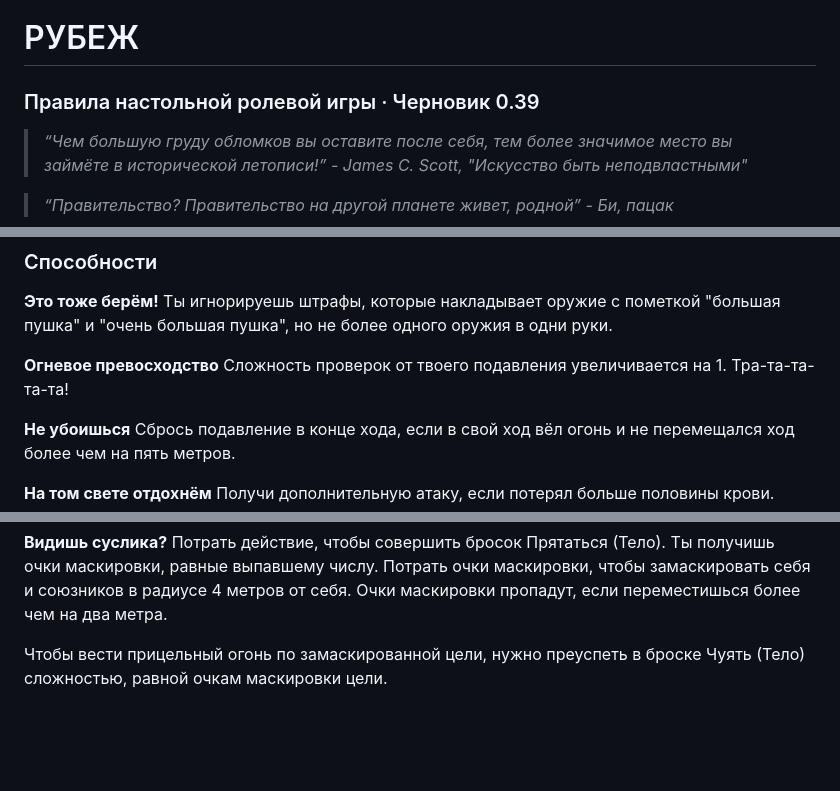
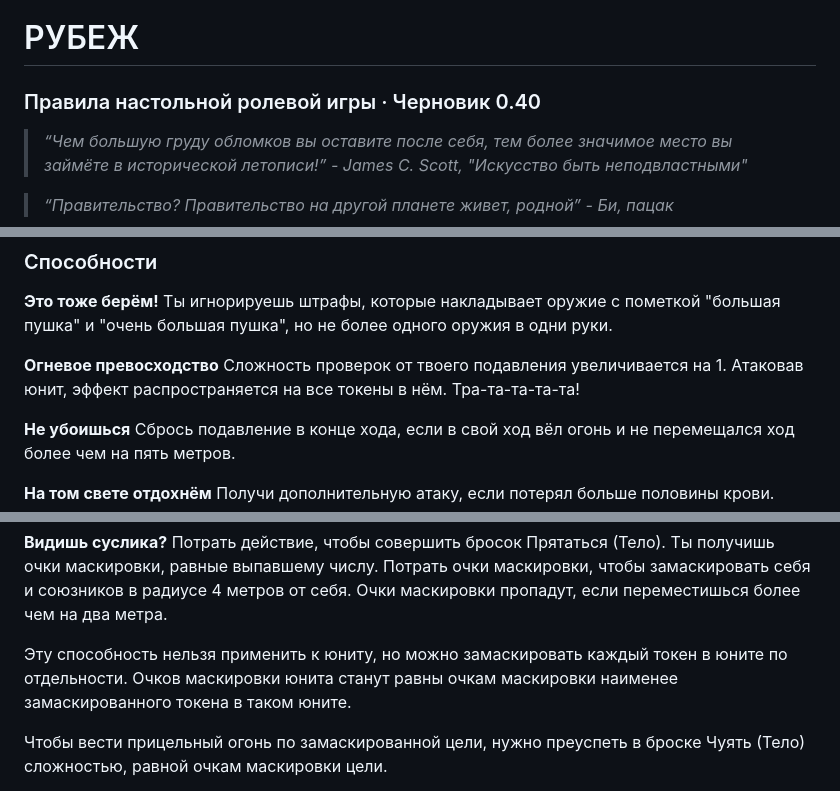
Before and after one commit to NickolayScout/RBZH, a Markdown page: rubezh.md, 3 parts joined by grey strips. Rendered like a GitHub page; blank space fills up the shorter version.

Commit message:
v0.40 changelog
### Added
- Огневое превосходство: при атаке юнита подавление распространяется на все токены в нём
- Прицельный выстрел по юниту: можно выбрать конкретную цель внутри юнита
- Маскировка: уточнение работы способности с юнитами (по токену отдельно, итоговые очки = минимум)
- Кибер-катана: при атаке юнита всё равно атакуется конкретный токен
- Психосила подавления: весь юнит получает подавление при провале любого токена
- Обновлён рисунок

### Changed
- Версия черновика: 0.39 → 0.40

Co-Authored-By: Claude Sonnet 4.6 <noreply@anthropic.com>

```diff
--- a/rubezh.md
+++ b/rubezh.md
@@ -1,6 +1,6 @@
 # РУБЕЖ
 
-### Правила настольной ролевой игры · Черновик 0.39
+### Правила настольной ролевой игры · Черновик 0.40
 
 > *“Чем большую груду обломков вы оставите после себя, тем более значимое место вы займёте в исторической летописи!” -
 James C. Scott, "Искусство быть неподвластными"*
@@ -515,7 +515,9 @@ James C. Scott, "Искусство быть неподвластными"*
 **Это тоже берём!** Ты игнорируешь штрафы, которые накладывает оружие с пометкой "большая пушка" и "очень большая
 пушка", но не более одного оружия в одни руки.
 
-**Огневое превосходство** Сложность проверок от твоего подавления увеличивается на 1. Тра-та-та-та-та!
+**Огневое превосходство** Сложность проверок от твоего подавления увеличивается на 1.
+Атаковав юнит, эффект распространяется на все токены в нём.
+Тра-та-та-та-та!
 
 **Не убоишься** Сбрось подавление в конце хода, если в свой ход вёл огонь и не
 перемещался ход более чем на пять метров.
@@ -575,6 +579,9 @@ James C. Scott, "Искусство быть неподвластными"*
 Ты получишь очки маскировки, равные выпавшему числу.
 Потрать очки маскировки, чтобы замаскировать себя и союзников в радиусе 4 метров от себя.
 Очки маскировки пропадут, если переместишься более чем на два метра.
+
+Эту способность нельзя применить к юниту, но можно замаскировать каждый токен в юните по отдельности.
+Очков маскировки юнита станут равны очкам маскировки наименее замаскированного токена в таком юните.
 
 Чтобы вести прицельный огонь по замаскированной цели, нужно преуспеть в броске Чуять (Тело) сложностью, равной
 очкам маскировки цели.
```
Also changed, not shown: other parts of rubezh.md (+4 -0 lines).
